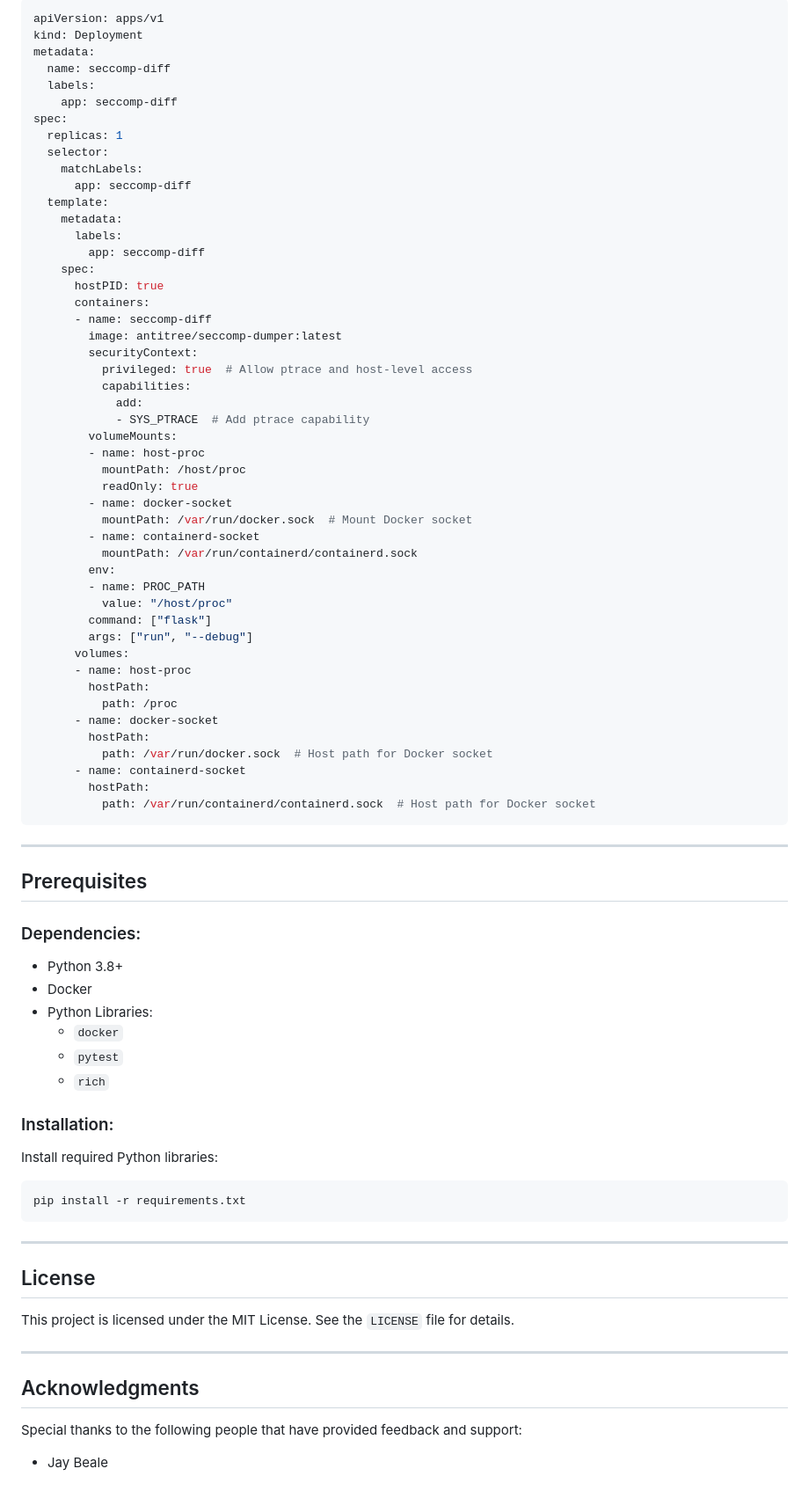
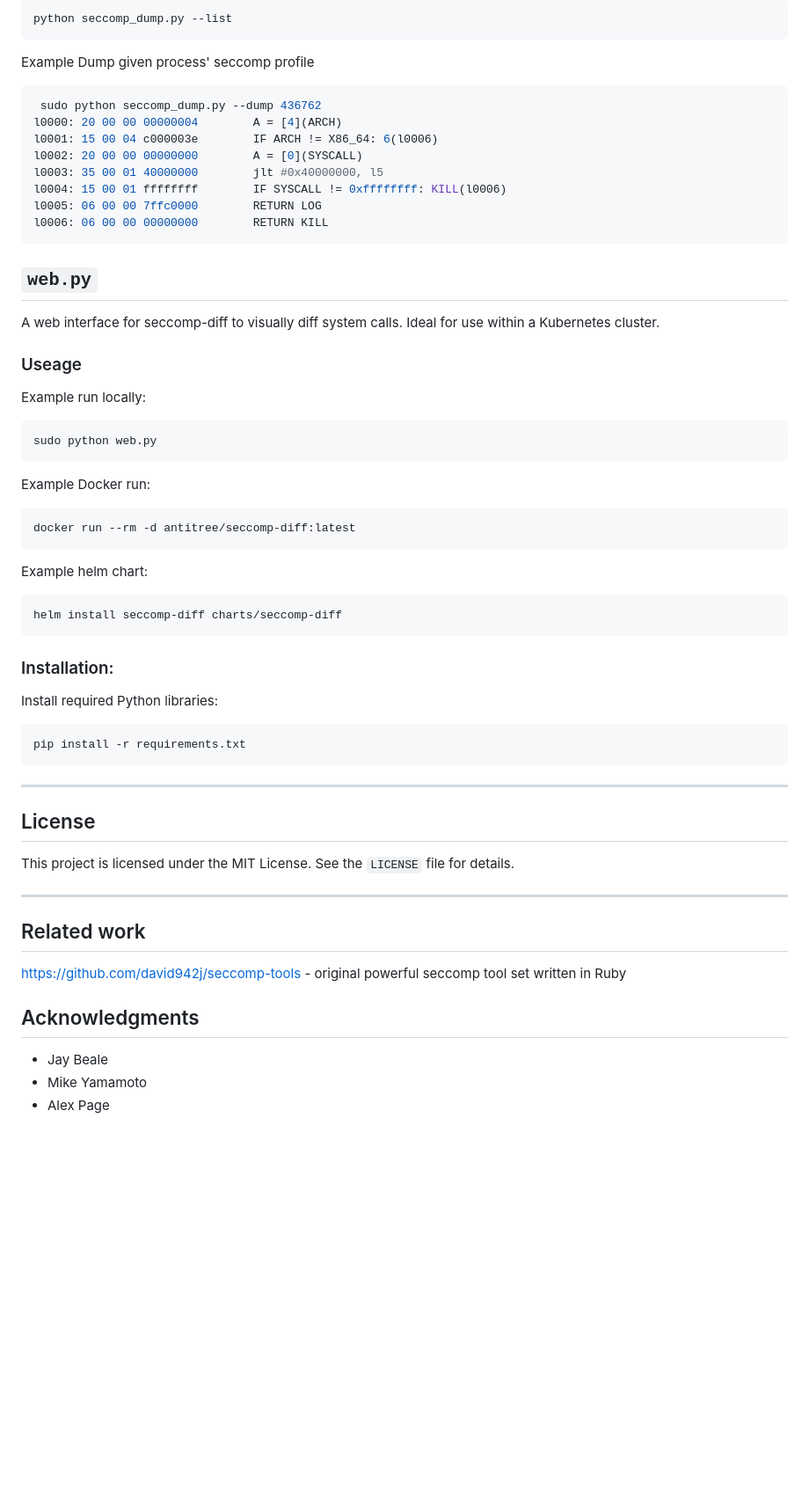
Before and after one commit to antitree/seccomp-diff, a Markdown page: README.md, the part around one of its changes. Shown at 88% size. Rendered like a GitHub page; blank space fills up the shorter version.

Commit message:
feat: Cleaning up the readme

````diff
--- a/README.md
+++ b/README.md
@@ -44,64 +57,38 @@ Web version of seccomp_diff.py. Better for deplying into Kubernetes clusters.
 ```bash
-apiVersion: apps/v1
-kind: Deployment
-metadata:
-  name: seccomp-diff
-  labels:
-    app: seccomp-diff
-spec:
-  replicas: 1
-  selector:
-    matchLabels:
-      app: seccomp-diff
-  template:
-    metadata:
-      labels:
-        app: seccomp-diff
-    spec:
-      hostPID: true
-      containers:
-      - name: seccomp-diff
-        image: antitree/seccomp-dumper:latest
-        securityContext:
-          privileged: true  # Allow ptrace and host-level access
-          capabilities:
-            add:
-            - SYS_PTRACE  # Add ptrace capability
-        volumeMounts:
-        - name: host-proc
-          mountPath: /host/proc
-          readOnly: true
-        - name: docker-socket
-          mountPath: /var/run/docker.sock  # Mount Docker socket
-        - name: containerd-socket
-          mountPath: /var/run/containerd/containerd.sock
-        env:
-        - name: PROC_PATH
-          value: "/host/proc"
-        command: ["flask"]
-        args: ["run", "--debug"]
-      volumes:
-      - name: host-proc
-        hostPath:
-          path: /proc
-      - name: docker-socket
-        hostPath:
-          path: /var/run/docker.sock  # Host path for Docker socket
-      - name: containerd-socket
-        hostPath:
-          path: /var/run/containerd/containerd.sock  # Host path for Docker socket
+python seccomp_dump.py --list
 ```
----
+Example Dump given process' seccomp profile
+```bash
+ sudo python seccomp_dump.py --dump 436762
+l0000: 20 00 00 00000004        A = [4](ARCH)
+l0001: 15 00 04 c000003e        IF ARCH != X86_64: 6(l0006)
+l0002: 20 00 00 00000000        A = [0](SYSCALL)
+l0003: 35 00 01 40000000        jlt #0x40000000, l5
+l0004: 15 00 01 ffffffff        IF SYSCALL != 0xffffffff: KILL(l0006)
+l0005: 06 00 00 7ffc0000        RETURN LOG
+l0006: 06 00 00 00000000        RETURN KILL
+```
 
-## Prerequisites
+## `web.py`
+A web interface for seccomp-diff to visually diff system calls. Ideal for use
+within a Kubernetes cluster.
 
-### Dependencies:
-- Python 3.8+
-- Docker
-- Python Libraries:
-  - `docker`
-  - `pytest`
-  - `rich`
+### Useage
+
+Example run locally:
+```bash
+sudo python web.py
+```
+
+Example Docker run:
+```bash
+docker run --rm -d antitree/seccomp-diff:latest
+```
+
+Example helm chart:
+```bash
+helm install seccomp-diff charts/seccomp-diff
+```
 
 ### Installation:
 Install required Python libraries:
@@ -116,7 +103,12 @@ This project is licensed under the MIT License. See the `LICENSE` file for detai
 
 ---
 
+## Related work
+
+https://github.com/david942j/seccomp-tools - original powerful seccomp tool set written in Ruby
+
 ## Acknowledgments
 
-Special thanks to the following people that have provided feedback and support:
 - Jay Beale
+- Mike Yamamoto
+- Alex Page
````
Also changed, not shown: other parts of README.md (+40 -27 lines), examples/happy_shmoocon.gif (added), 2 other files.
